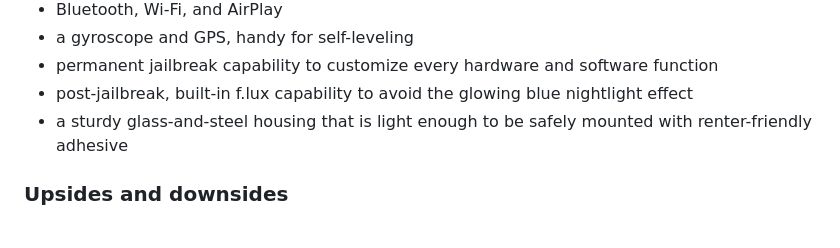
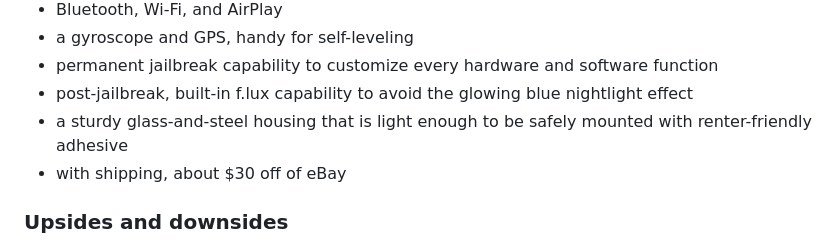
Before and after one commit to johnmatula/jmsh, a Markdown page: README.md, the part around the change. Drawn GitHub-style.

```diff
--- a/README.md
+++ b/README.md
@@ -45,6 +45,7 @@ Yep! I’ve accrued an iPhone 4 fleet for the button panels because they are wil
 * permanent jailbreak capability to customize every hardware and software function
 * post-jailbreak, built-in f.lux capability to avoid the glowing blue nightlight effect
 * a sturdy glass-and-steel housing that is light enough to be safely mounted with renter-friendly adhesive
+* with shipping, about $30 off of eBay
 
 ### Upsides and downsides
 * **Good: the hardware lasts and lasts.**<br>The panel in the kitchen is on its fourteenth year of service: it was my first smartphone in 2011, then went on to be my spare device for wall-based web app experiments in 2015, and is currently living a happy life as the kitchen’s button panel.
```
